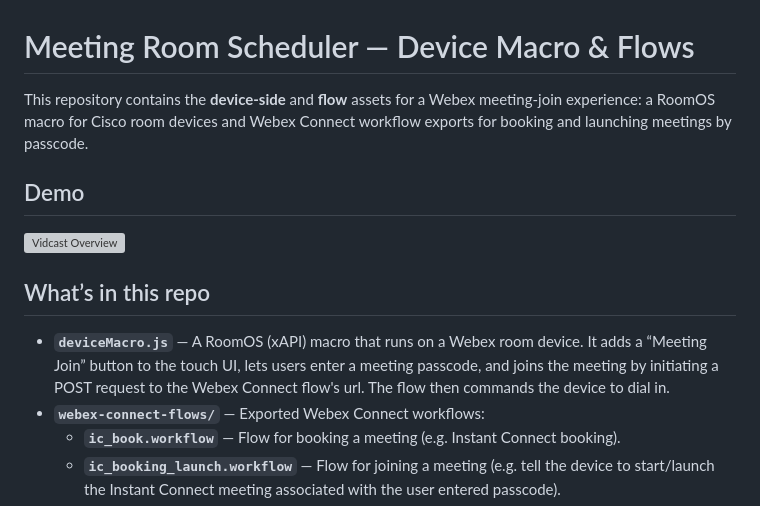
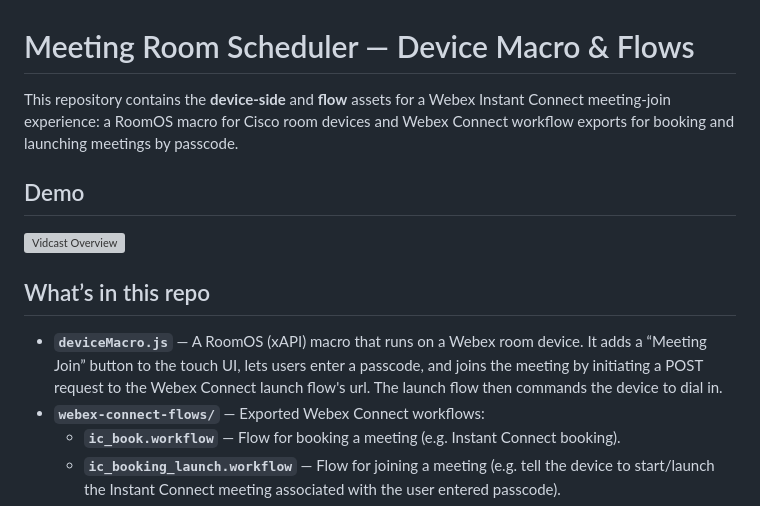
Before and after one commit to wxsd-sales/meeting-room-scheduler, a Markdown page: README.md, the part around one of its changes. GitHub-like rendering; grey boxes are pictures that could not be loaded.

```diff
--- a/README.md
+++ b/README.md
@@ -1,6 +1,6 @@
 # Meeting Room Scheduler — Device Macro & Flows
 
-This repository contains the **device-side** and **flow** assets for a Webex meeting-join experience: a RoomOS macro for Cisco room devices and Webex Connect workflow exports for booking and launching meetings by passcode.
+This repository contains the **device-side** and **flow** assets for a Webex Instant Connect meeting-join experience: a RoomOS macro for Cisco room devices and Webex Connect workflow exports for booking and launching meetings by passcode.
 
 ## Demo
 [![Vidcast Overview](https://github.com/user-attachments/assets/38c72119-39be-4fc0-818d-97d807c8d9f3)](https://app.vidcast.io/share/39ba4605-e0cc-4ad1-8e58-2a2c75d51c93)
@@ -8,7 +8,7 @@ This repository contains the **device-side** and **flow** assets for a Webex mee
 
 ## What’s in this repo
 
-- **`deviceMacro.js`** — A RoomOS (xAPI) macro that runs on a Webex room device. It adds a “Meeting Join” button to the touch UI, lets users enter a meeting passcode, and joins the meeting by initiating a POST request to the Webex Connect flow's url.  The flow then commands the device to dial in.
+- **`deviceMacro.js`** — A RoomOS (xAPI) macro that runs on a Webex room device. It adds a “Meeting Join” button to the touch UI, lets users enter a passcode, and joins the meeting by initiating a POST request to the Webex Connect launch flow's url.  The launch flow then commands the device to dial in.
 - **`webex-connect-flows/`** — Exported Webex Connect workflows:
   - **`ic_book.workflow`** — Flow for booking a meeting (e.g. Instant Connect booking).
   - **`ic_booking_launch.workflow`** — Flow for joining a meeting (e.g. tell the device to start/launch the Instant Connect meeting associated with the user entered passcode).
```
Also changed, not shown: other parts of README.md (+26 -9 lines).
